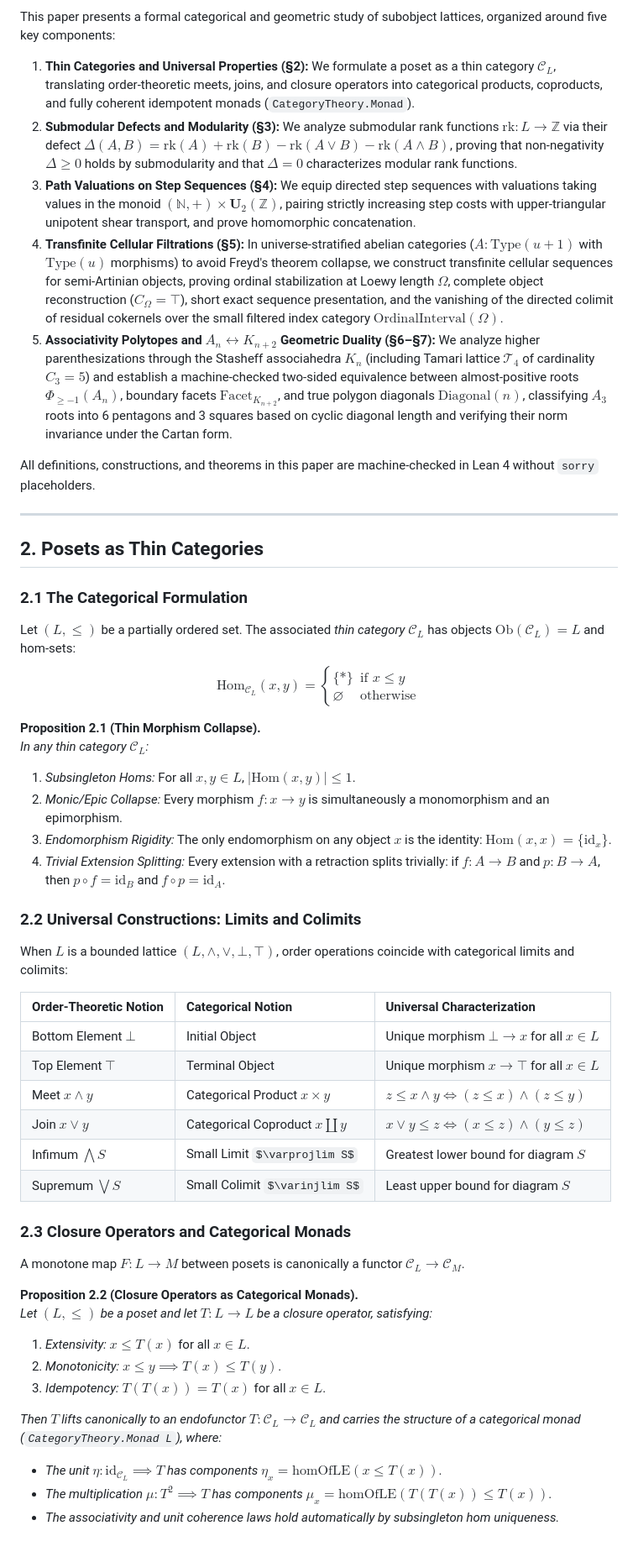
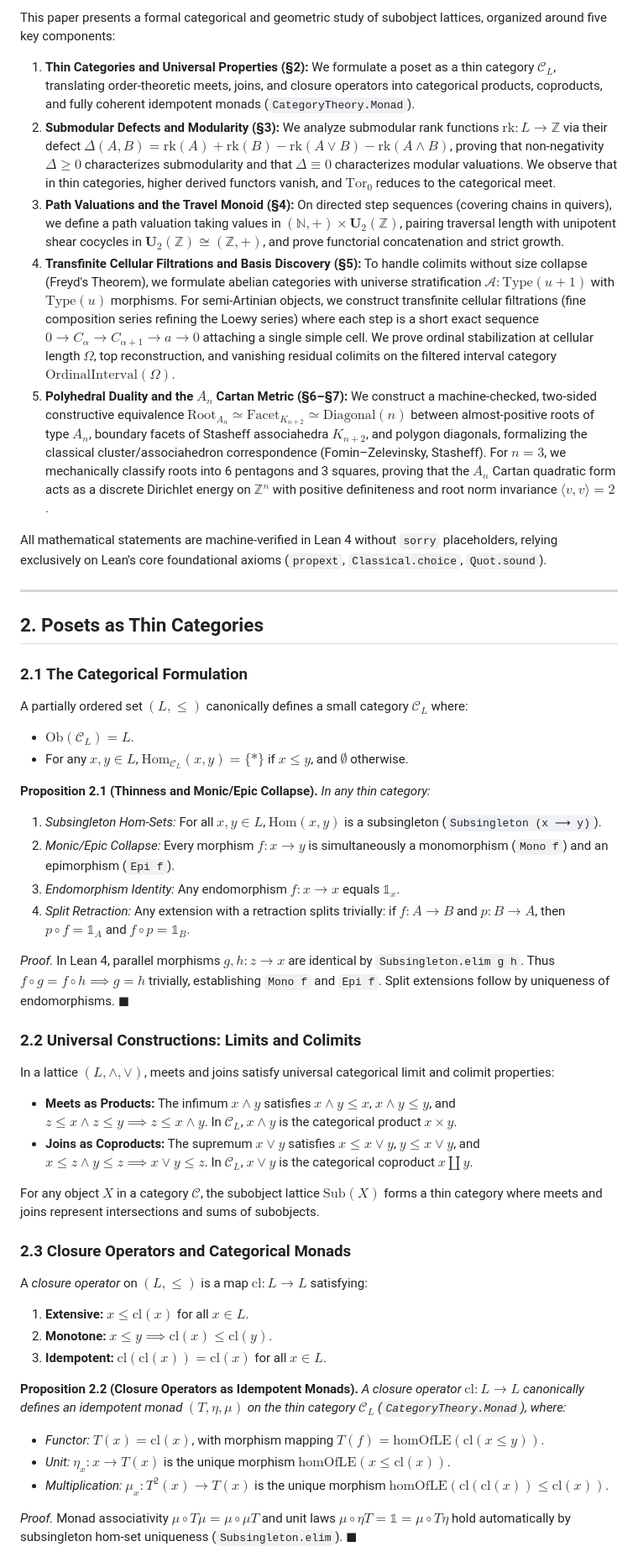
Before and after one commit to sh7vansh/universe, a Markdown page: thin-category-lattice.md, the part around one of its changes. Shown at 84% size. GitHub-like rendering; some formulas as TeX source.

Commit message:
docs: refine paper terminology, clarify cellular filtrations and homological framing

```diff
--- a/thin-category-lattice.md
+++ b/thin-category-lattice.md
@@ -25,12 +25,12 @@ Partially ordered sets $(L, \le)$ and subobject lattices $\mathrm{Sub}(X)$ are f
 This paper presents a formal categorical and geometric study of subobject lattices, organized around five key components:
 
 1. **Thin Categories and Universal Properties (§2):** We formulate a poset as a thin category $\mathcal{C}_L$, translating order-theoretic meets, joins, and closure operators into categorical products, coproducts, and fully coherent idempotent monads (`CategoryTheory.Monad`).
-2. **Submodular Defects and Modularity (§3):** We analyze submodular rank functions $\mathrm{rk} : L \to \mathbb{Z}$ via their defect $\Delta(A, B) = \mathrm{rk}(A) + \mathrm{rk}(B) - \mathrm{rk}(A \vee B) - \mathrm{rk}(A \wedge B)$, proving that non-negativity $\Delta \ge 0$ holds by submodularity and that $\Delta = 0$ characterizes modular rank functions.
-3. **Path Valuations on Step Sequences (§4):** We equip directed step sequences with valuations taking values in the monoid $(\mathbb{N}, +) \times \mathbf{U}_2(\mathbb{Z})$, pairing strictly increasing step costs with upper-triangular unipotent shear transport, and prove homomorphic concatenation.
-4. **Transfinite Cellular Filtrations (§5):** In universe-stratified abelian categories ($A : \mathrm{Type}(u+1)$ with $\mathrm{Type}(u)$ morphisms) to avoid Freyd's theorem collapse, we construct transfinite cellular sequences for semi-Artinian objects, proving ordinal stabilization at Loewy length $\Omega$, complete object reconstruction ($C_\Omega = \top$), short exact sequence presentation, and the vanishing of the directed colimit of residual cokernels over the small filtered index category $\mathrm{OrdinalInterval}(\Omega)$.
-5. **Associativity Polytopes and $A_n \leftrightarrow K_{n+2}$ Geometric Duality (§6–§7):** We analyze higher parenthesizations through the Stasheff associahedra $K_n$ (including Tamari lattice $\mathcal{T}_4$ of cardinality $C_3 = 5$) and establish a machine-checked two-sided equivalence between almost-positive roots $\Phi_{\ge -1}(A_n)$, boundary facets $\mathrm{Facet}_{K_{n+2}}$, and true polygon diagonals $\mathrm{Diagonal}(n)$, classifying $A_3$ roots into 6 pentagons and 3 squares based on cyclic diagonal length and verifying their norm invariance under the Cartan form.
+2. **Submodular Defects and Modularity (§3):** We analyze submodular rank functions $\mathrm{rk} : L \to \mathbb{Z}$ via their defect $\Delta(A, B) = \mathrm{rk}(A) + \mathrm{rk}(B) - \mathrm{rk}(A \vee B) - \mathrm{rk}(A \wedge B)$, proving that non-negativity $\Delta \ge 0$ characterizes submodularity and that $\Delta \equiv 0$ characterizes modular valuations. We observe that in thin categories, higher derived functors vanish, and $\mathrm{Tor}_0$ reduces to the categorical meet.
+3. **Path Valuations and the Travel Monoid (§4):** On directed step sequences (covering chains in quivers), we define a path valuation taking values in $(\mathbb{N}, +) \times \mathbf{U}_2(\mathbb{Z})$, pairing traversal length with unipotent shear cocycles in $\mathbf{U}_2(\mathbb{Z}) \cong (\mathbb{Z}, +)$, and prove functorial concatenation and strict growth.
+4. **Transfinite Cellular Filtrations and Basis Discovery (§5):** To handle colimits without size collapse (Freyd's Theorem), we formulate abelian categories with universe stratification $\mathcal{A} : \mathrm{Type}(u+1)$ with $\mathrm{Type}(u)$ morphisms. For semi-Artinian objects, we construct transfinite cellular filtrations (fine composition series refining the Loewy series) where each step is a short exact sequence $0 \to C_\alpha \to C_{\alpha+1} \to a \to 0$ attaching a single simple cell. We prove ordinal stabilization at cellular length $\Omega$, top reconstruction, and vanishing residual colimits on the filtered interval category $\mathrm{OrdinalInterval}(\Omega)$.
+5. **Polyhedral Duality and the $A_n$ Cartan Metric (§6–§7):** We construct a machine-checked, two-sided constructive equivalence $\mathrm{Root}_{A_n} \simeq \mathrm{Facet}_{K_{n+2}} \simeq \mathrm{Diagonal}(n)$ between almost-positive roots of type $A_n$, boundary facets of Stasheff associahedra $K_{n+2}$, and polygon diagonals, formalizing the classical cluster/associahedron correspondence (Fomin–Zelevinsky, Stasheff). For $n=3$, we mechanically classify roots into 6 pentagons and 3 squares, proving that the $A_n$ Cartan quadratic form acts as a discrete Dirichlet energy on $\mathbb{Z}^n$ with positive definiteness and root norm invariance $\langle v, v \rangle = 2$.
 
-All definitions, constructions, and theorems in this paper are machine-checked in Lean 4 without `sorry` placeholders.
+All mathematical statements are machine-verified in Lean 4 without `sorry` placeholders, relying exclusively on Lean's core foundational axioms (`propext`, `Classical.choice`, `Quot.sound`).
 
 ---
 
@@ -38,41 +38,37 @@ All definitions, constructions, and theorems in this paper are machine-checked i
 
 ### 2.1 The Categorical Formulation
 
-Let $(L, \le)$ be a partially ordered set. The associated *thin category* $\mathcal{C}_L$ has objects $\mathrm{Ob}(\mathcal{C}_L) = L$ and hom-sets:
-$$\mathrm{Hom}_{\mathcal{C}_L}(x, y) = \begin{cases} \{ \ast \} & \text{if } x \le y \\ \varnothing & \text{otherwise} \end{cases}$$
+A partially ordered set $(L, \le)$ canonically defines a small category $\mathcal{C}_L$ where:
+- $\mathrm{Ob}(\mathcal{C}_L) = L$.
+- For any $x, y \in L$, $\mathrm{Hom}_{\mathcal{C}_L}(x, y) = \{*\}$ if $x \le y$, and $\emptyset$ otherwise.
 
-**Proposition 2.1 (Thin Morphism Collapse).**
-*In any thin category $\mathcal{C}_L$:*
-1. *Subsingleton Homs:* For all $x, y \in L$, $|\mathrm{Hom}(x, y)| \le 1$.
-2. *Monic/Epic Collapse:* Every morphism $f : x \to y$ is simultaneously a monomorphism and an epimorphism.
-3. *Endomorphism Rigidity:* The only endomorphism on any object $x$ is the identity: $\mathrm{Hom}(x, x) = \{\mathrm{id}_x\}$.
-4. *Trivial Extension Splitting:* Every extension with a retraction splits trivially: if $f : A \to B$ and $p : B \to A$, then $p \circ f = \mathrm{id}_B$ and $f \circ p = \mathrm{id}_A$.
+**Proposition 2.1 (Thinness and Monic/Epic Collapse).** *In any thin category:*
+1. *Subsingleton Hom-Sets:* For all $x, y \in L$, $\mathrm{Hom}(x, y)$ is a subsingleton (`Subsingleton (x ⟶ y)`).
+2. *Monic/Epic Collapse:* Every morphism $f : x \to y$ is simultaneously a monomorphism (`Mono f`) and an epimorphism (`Epi f`).
+3. *Endomorphism Identity:* Any endomorphism $f : x \to x$ equals $\mathbb{1}_x$.
+4. *Split Retraction:* Any extension with a retraction splits trivially: if $f : A \to B$ and $p : B \to A$, then $p \circ f = \mathbb{1}_A$ and $f \circ p = \mathbb{1}_B$.
+
+*Proof.* In Lean 4, parallel morphisms $g, h : z \to x$ are identical by `Subsingleton.elim g h`. Thus $f \circ g = f \circ h \implies g = h$ trivially, establishing `Mono f` and `Epi f`. Split extensions follow by uniqueness of endomorphisms. $\blacksquare$
 
 ### 2.2 Universal Constructions: Limits and Colimits
 
-When $L$ is a bounded lattice $(L, \wedge, \vee, \bot, \top)$, order operations coincide with categorical limits and colimits:
+In a lattice $(L, \wedge, \vee)$, meets and joins satisfy universal categorical limit and colimit properties:
+- **Meets as Products:** The infimum $x \wedge y$ satisfies $x \wedge y \le x$, $x \wedge y \le y$, and $z \le x \wedge z \le y \implies z \le x \wedge y$. In $\mathcal{C}_L$, $x \wedge y$ is the categorical product $x \times y$.
+- **Joins as Coproducts:** The supremum $x \vee y$ satisfies $x \le x \vee y$, $y \le x \vee y$, and $x \le z \wedge y \le z \implies x \vee y \le z$. In $\mathcal{C}_L$, $x \vee y$ is the categorical coproduct $x \amalg y$.
 
-| Order-Theoretic Notion | Categorical Notion | Universal Characterization |
-| :--- | :--- | :--- |
-| Bottom Element $\bot$ | Initial Object | Unique morphism $\bot \to x$ for all $x \in L$ |
-| Top Element $\top$ | Terminal Object | Unique morphism $x \to \top$ for all $x \in L$ |
-| Meet $x \wedge y$ | Categorical Product $x \times y$ | $z \le x \wedge y \iff (z \le x) \wedge (z \le y)$ |
-| Join $x \vee y$ | Categorical Coproduct $x \amalg y$ | $x \vee y \le z \iff (x \le z) \wedge (y \le z)$ |
-| Infimum $\bigwedge S$ | Small Limit $\varprojlim S$ | Greatest lower bound for diagram $S$ |
-| Supremum $\bigvee S$ | Small Colimit $\varinjlim S$ | Least upper bound for diagram $S$ |
+For any object $X$ in a category $\mathcal{C}$, the subobject lattice $\mathrm{Sub}(X)$ forms a thin category where meets and joins represent intersections and sums of subobjects.
 
 ### 2.3 Closure Operators and Categorical Monads
 
-A monotone map $F : L \to M$ between posets is canonically a functor $\mathcal{C}_L \to \mathcal{C}_M$.
+A *closure operator* on $(L, \le)$ is a map $\mathrm{cl} : L \to L$ satisfying:
+1. **Extensive:** $x \le \mathrm{cl}(x)$ for all $x \in L$.
+2. **Monotone:** $x \le y \implies \mathrm{cl}(x) \le \mathrm{cl}(y)$.
+3. **Idempotent:** $\mathrm{cl}(\mathrm{cl}(x)) = \mathrm{cl}(x)$ for all $x \in L$.
 
-**Proposition 2.2 (Closure Operators as Categorical Monads).**
-*Let $(L, \le)$ be a poset and let $T : L \to L$ be a closure operator, satisfying:*
-1. *Extensivity:* $x \le T(x)$ for all $x \in L$.
-2. *Monotonicity:* $x \le y \implies T(x) \le T(y)$.
-3. *Idempotency:* $T(T(x)) = T(x)$ for all $x \in L$.
+**Proposition 2.2 (Closure Operators as Idempotent Monads).** *A closure operator $\mathrm{cl} : L \to L$ canonically defines an idempotent monad $(T, \eta, \mu)$ on the thin category $\mathcal{C}_L$ (`CategoryTheory.Monad`), where:*
+- *Functor:* $T(x) = \mathrm{cl}(x)$, with morphism mapping $T(f) = \mathrm{homOfLE}(\mathrm{cl}(x \le y))$.
+- *Unit:* $\eta_x : x \to T(x)$ is the unique morphism $\mathrm{homOfLE}(x \le \mathrm{cl}(x))$.
+- *Multiplication:* $\mu_x : T^2(x) \to T(x)$ is the unique morphism $\mathrm{homOfLE}(\mathrm{cl}(\mathrm{cl}(x)) \le \mathrm{cl}(x))$.
 
-*Then $T$ lifts canonically to an endofunctor $T : \mathcal{C}_L \to \mathcal{C}_L$ and carries the structure of a categorical monad (`CategoryTheory.Monad L`), where:*
-- *The unit $\eta : \mathrm{id}_{\mathcal{C}_L} \implies T$ has components $\eta_x = \mathrm{homOfLE}(x \le T(x))$.*
-- *The multiplication $\mu : T^2 \implies T$ has components $\mu_x = \mathrm{homOfLE}(T(T(x)) \le T(x))$.*
-- *The associativity and unit coherence laws hold automatically by subsingleton hom uniqueness.*
+*Proof.* Monad associativity $\mu \circ T\mu = \mu \circ \mu T$ and unit laws $\mu \circ \eta T = \mathbb{1} = \mu \circ T\eta$ hold automatically by subsingleton hom-set uniqueness (`Subsingleton.elim`). $\blacksquare$
 
```
Also changed, not shown: other parts of thin-category-lattice.md (+84 -78 lines).
